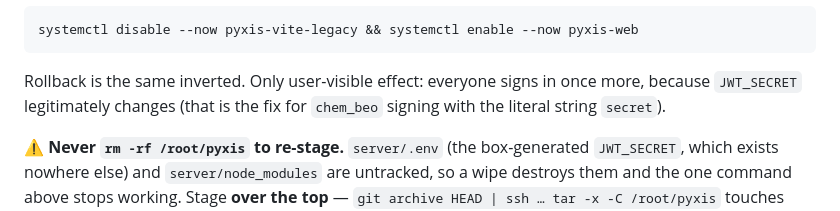
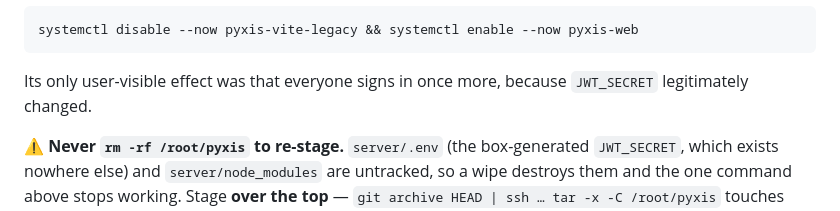
Before and after one commit to kobimic887/medsaas, a Markdown page: docs/NEXT-SESSION.md, the part around one of its changes. Drawn GitHub-style.

````diff
--- a/docs/NEXT-SESSION.md
+++ b/docs/NEXT-SESSION.md
@@ -30,9 +73,8 @@ ssh root@83.229.87.94 'sha256sum /root/pyxis/server/index.js | cut -c1-16'
 systemctl disable --now pyxis-vite-legacy && systemctl enable --now pyxis-web
 ```
 
-Rollback is the same inverted. Only user-visible effect: everyone signs in once more,
-because `JWT_SECRET` legitimately changes (that is the fix for `chem_beo` signing with the
-literal string `secret`).
+Its only user-visible effect was that everyone signs in once more, because `JWT_SECRET`
+legitimately changed.
 
 ⚠ **Never `rm -rf /root/pyxis` to re-stage.** `server/.env` (the box-generated `JWT_SECRET`,
 which exists nowhere else) and `server/node_modules` are untracked, so a wipe destroys them and
````
Also changed, not shown: other parts of docs/NEXT-SESSION.md (+51 -8 lines).
